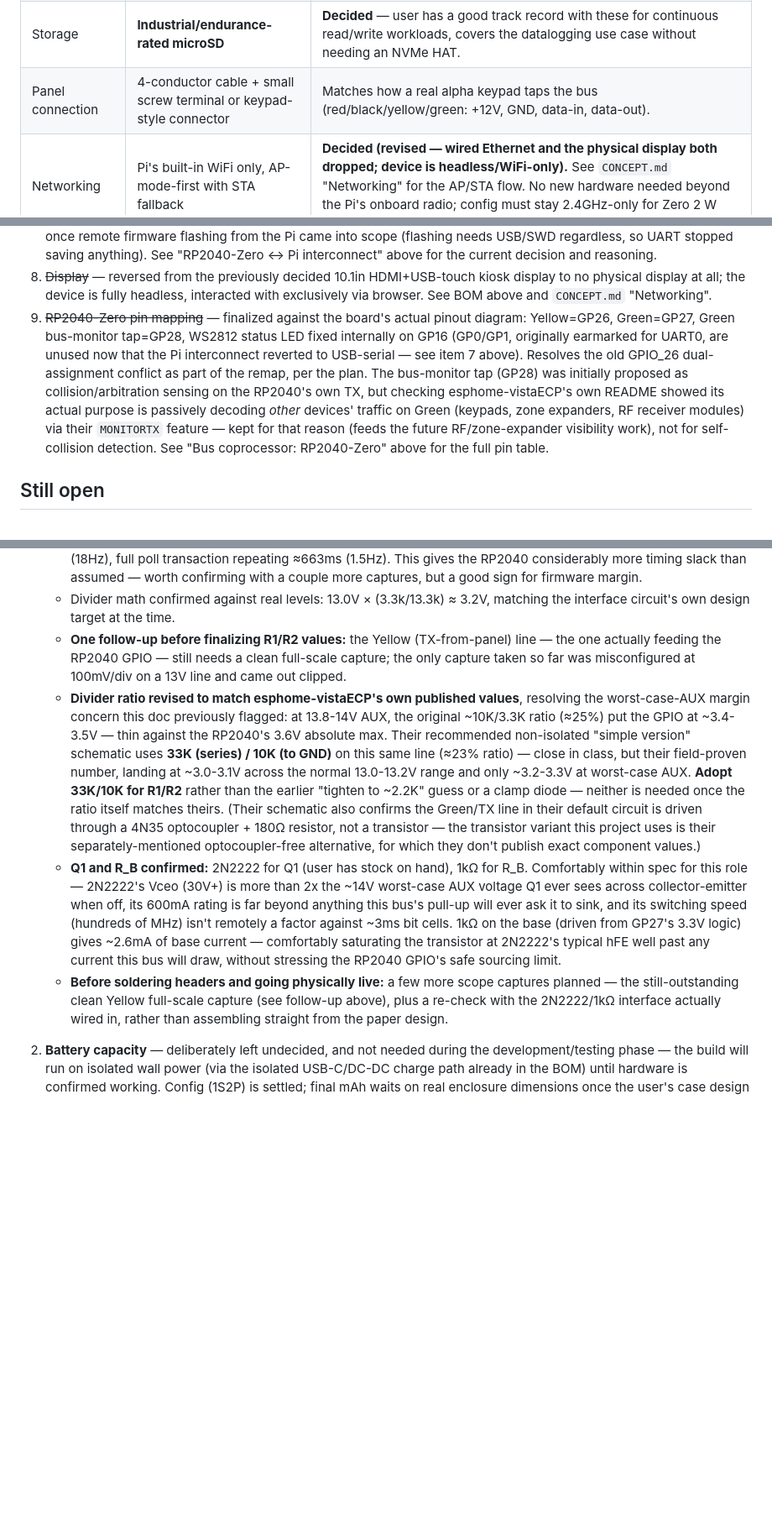
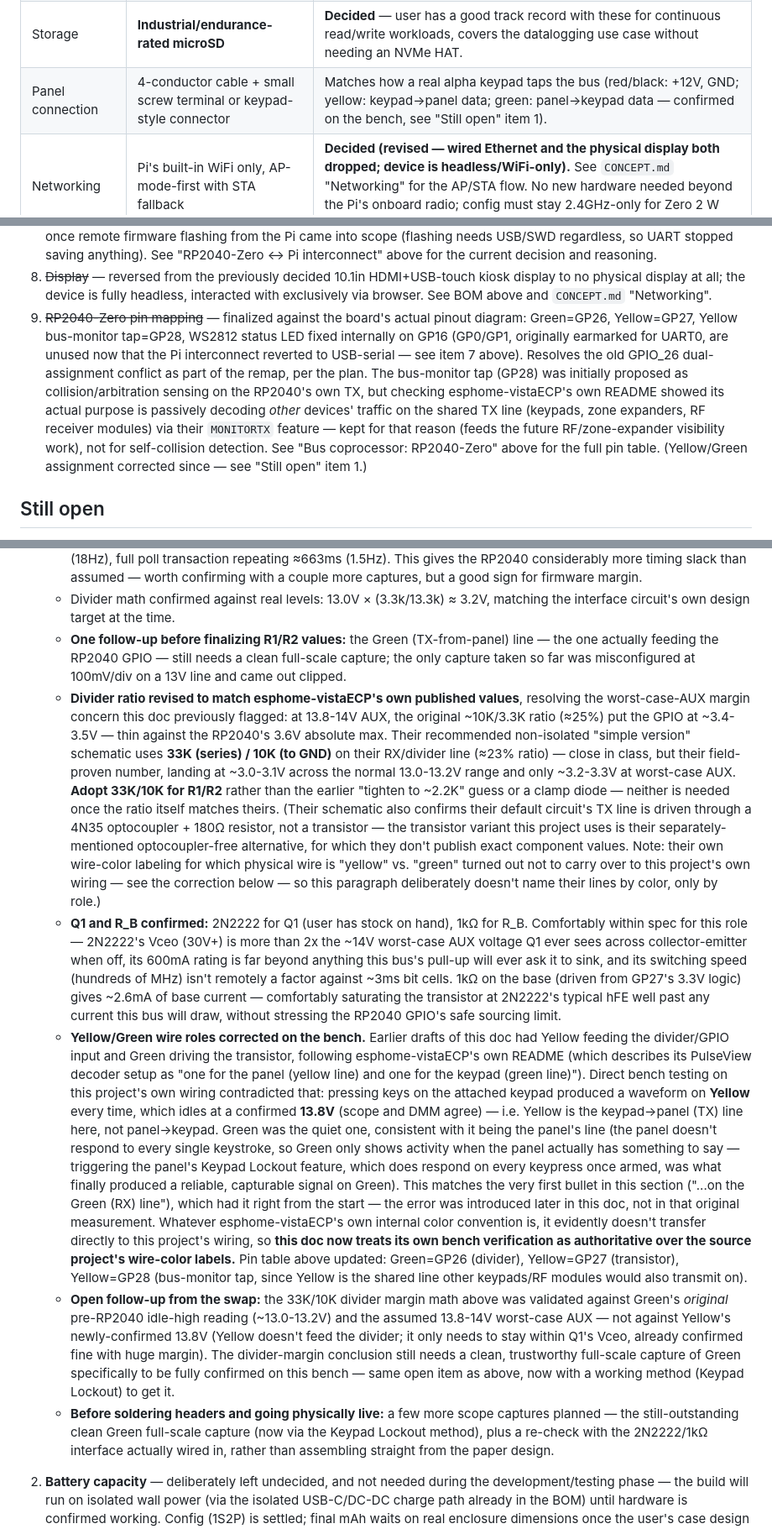
Before and after one commit to ryanpie86/VISTA-Panel-Tool, a Markdown page: HARDWARE_ARCHITECTURE.md, 3 parts joined by grey strips. Shown at 84% size. Rendered like a GitHub page; blank space fills up the shorter version.

Commit message:
Correct Yellow/Green ECP wire roles based on direct bench testing (#11)
Earlier docs had Yellow feeding the divider/GPIO input (panel->device)
and Green driving the transistor (device->panel), following
esphome-vistaECP's README, which describes its PulseView decoder setup
as "one for the panel (yellow line) and one for the keypad (green
line)". Direct testing on this project's own wiring contradicted that:
pressing keys on the attached keypad produces a waveform on Yellow every
time (confirmed idle-high 13.8V via scope and DMM), while Green stayed
quiet until the panel's Keypad Lockout feature was triggered to force a
reliable per-keypress panel response -- i.e. Yellow is keypad-to-panel
here, Green is panel-to-keypad, the reverse of what was assumed.

This actually matches the very first scope finding recorded in this doc
("...on the Green (RX) line"), which had it right from the start --  the
error was introduced later in this session, not in that original
measurement. Treats this project's own bench verification as
authoritative over the source project's wire-color labels going forward.

Updates the RP2040-Zero pin table (Green=GP26 divider, Yellow=GP27
transistor, Yellow=GP28 monitor tap), the divider-ratio discussion (now
described by role rather than by a cross-project color name), and flags
that the 33K/10K divider margin conclusion still needs a clean Green
capture to fully confirm, since Green -- not Yellow -- is what actually
feeds the divider under the corrected assignment.


Claude-Session: https://claude.ai/code/session_01LoZdpHVGNxDdSZK8Eq1p6C

Co-authored-by: Claude <noreply@anthropic.com>

```diff
--- a/HARDWARE_ARCHITECTURE.md
+++ b/HARDWARE_ARCHITECTURE.md
@@ -52,7 +52,7 @@ planned as the first real build/test milestone.
 | Charge + power management | **USB-C charging circuit, with pass-through/overnight-charge support, on an ISOLATED DC-DC/charge path** | **Decided (revised).** The device runs off battery in the field and stays on USB-C power (charging while running) for unattended overnight logging sessions — not powered from the panel's own AUX terminals. Needs a charge IC/board that supports simultaneous charge+discharge (TP4056-style boards do NOT reliably support this — look at USB-C PD trigger + a proper charge/power-path IC, or a PowerBoost-style board that explicitly supports it) AND provides galvanic isolation between the external USB-C input and the internal battery/Pi/RP2040 rails (e.g. an isolated DC-DC converter module on the charge path). This is where the ground-loop protection now lives — see "Isolation strategy" below. |
 | Bus interface (RP2040 <-> panel) | **Non-isolated** (resistor-divider + opto/transistor, per esphome-vistaECP's "simple version" schematic — their recommended default) | **Decided (revised from ground-isolated).** Shares ground directly with the panel, same as a real physical keypad's wiring (4-wire, no isolation, always has been how keypads connect). Chosen for full signal fidelity with zero compromise — esphome-vistaECP's own README calls this the best-signal, most-recommended option and calls the ground-isolated variant "least recommended" for signal quality. See "Isolation strategy" below for why this is safe given where isolation now lives instead. |
 | Storage | **Industrial/endurance-rated microSD** | **Decided** — user has a good track record with these for continuous read/write workloads, covers the datalogging use case without needing an NVMe HAT. |
-| Panel connection | 4-conductor cable + small screw terminal or keypad-style connector | Matches how a real alpha keypad taps the bus (red/black/yellow/green: +12V, GND, data-in, data-out). |
+| Panel connection | 4-conductor cable + small screw terminal or keypad-style connector | Matches how a real alpha keypad taps the bus (red/black: +12V, GND; yellow: keypad→panel data; green: panel→keypad data — confirmed on the bench, see "Still open" item 1). |
 | Networking | Pi's built-in WiFi only, AP-mode-first with STA fallback | **Decided (revised — wired Ethernet and the physical display both dropped; device is headless/WiFi-only).** See `CONCEPT.md` "Networking" for the AP/STA flow. No new hardware needed beyond the Pi's onboard radio; config must stay 2.4GHz-only for Zero 2 W compatibility (see "Compute board" below). |
 | Enclosure | **User-designed, 3D-printed** | Out of scope for this doc — sized around the battery/board stack now that there's no display to accommodate. Kiosk/kickstand framing no longer applies since there's nothing to view locally; exact form factor still the user's call. |
 
@@ -311,7 +311,7 @@ Vista panel keypad bus (4-wire ECP)
    headless, interacted with exclusively via browser. See BOM above and
    `CONCEPT.md` "Networking".
 9. ~~RP2040-Zero pin mapping~~ — finalized against the board's actual
-   pinout diagram: Yellow=GP26, Green=GP27, Green bus-monitor tap=GP28,
+   pinout diagram: Green=GP26, Yellow=GP27, Yellow bus-monitor tap=GP28,
    WS2812 status LED fixed internally on GP16 (GP0/GP1, originally
    earmarked for UART0, are unused now that the Pi interconnect reverted
    to USB-serial — see item 7 above). Resolves the old GPIO_26
@@ -319,11 +319,12 @@ Vista panel keypad bus (4-wire ECP)
    bus-monitor tap (GP28) was initially proposed as collision/arbitration
    sensing on the RP2040's own TX, but checking esphome-vistaECP's own
    README showed its actual purpose is passively decoding *other*
-   devices' traffic on Green (keypads, zone expanders, RF receiver
-   modules) via their `MONITORTX` feature — kept for that reason (feeds
-   the future RF/zone-expander visibility work), not for self-collision
-   detection. See "Bus coprocessor: RP2040-Zero" above for the full pin
-   table.
+   devices' traffic on the shared TX line (keypads, zone expanders, RF
+   receiver modules) via their `MONITORTX` feature — kept for that reason
+   (feeds the future RF/zone-expander visibility work), not for
+   self-collision detection. See "Bus coprocessor: RP2040-Zero" above for
+   the full pin table. (Yellow/Green assignment corrected since — see
+   "Still open" item 1.)
 
 ## Still open
 
@@ -346,7 +347,7 @@ Vista panel keypad bus (4-wire ECP)
      with a couple more captures, but a good sign for firmware margin.
    - Divider math confirmed against real levels: 13.0V × (3.3k/13.3k) ≈
      3.2V, matching the interface circuit's own design target at the time.
-   - **One follow-up before finalizing R1/R2 values:** the Yellow
+   - **One follow-up before finalizing R1/R2 values:** the Green
      (TX-from-panel) line — the one actually feeding the RP2040 GPIO — still
      needs a clean full-scale capture; the only capture taken so far was
      misconfigured at 100mV/div on a 13V line and came out clipped.
@@ -355,16 +356,21 @@ Vista panel keypad bus (4-wire ECP)
      previously flagged: at 13.8-14V AUX, the original ~10K/3.3K ratio
      (≈25%) put the GPIO at ~3.4-3.5V — thin against the RP2040's 3.6V
      absolute max. Their recommended non-isolated "simple version"
-     schematic uses **33K (series) / 10K (to GND)** on this same line
-     (≈23% ratio) — close in class, but their field-proven number, landing
-     at ~3.0-3.1V across the normal 13.0-13.2V range and only ~3.2-3.3V at
-     worst-case AUX. **Adopt 33K/10K for R1/R2** rather than the earlier
-     "tighten to ~2.2K" guess or a clamp diode — neither is needed once the
-     ratio itself matches theirs. (Their schematic also confirms the
-     Green/TX line in their default circuit is driven through a 4N35
-     optocoupler + 180Ω resistor, not a transistor — the transistor variant
-     this project uses is their separately-mentioned optocoupler-free
-     alternative, for which they don't publish exact component values.)
+     schematic uses **33K (series) / 10K (to GND)** on their RX/divider
+     line (≈23% ratio) — close in class, but their field-proven number,
+     landing at ~3.0-3.1V across the normal 13.0-13.2V range and only
+     ~3.2-3.3V at worst-case AUX. **Adopt 33K/10K for R1/R2** rather than
+     the earlier "tighten to ~2.2K" guess or a clamp diode — neither is
+     needed once the ratio itself matches theirs. (Their schematic also
+     confirms their default circuit's TX line is driven through a 4N35
+     optocoupler + 180Ω resistor, not a transistor — the transistor
+     variant this project uses is their separately-mentioned
+     optocoupler-free alternative, for which they don't publish exact
+     component values. Note: their own wire-color labeling for which
+     physical wire is "yellow" vs. "green" turned out not to carry over to
+     this project's own wiring — see the correction below — so this
+     paragraph deliberately doesn't name their lines by color, only by
+     role.)
    - **Q1 and R_B confirmed:** 2N2222 for Q1 (user has stock on hand), 1kΩ
      for R_B. Comfortably within spec for this role — 2N2222's Vceo
      (30V+) is more than 2x the ~14V worst-case AUX voltage Q1 ever sees
@@ -375,9 +381,42 @@ Vista panel keypad bus (4-wire ECP)
      gives ~2.6mA of base current — comfortably saturating the transistor
      at 2N2222's typical hFE well past any current this bus will draw,
      without stressing the RP2040 GPIO's safe sourcing limit.
+   - **Yellow/Green wire roles corrected on the bench.** Earlier drafts of
+     this doc had Yellow feeding the divider/GPIO input and Green driving
+     the transistor, following esphome-vistaECP's own README (which
+     describes its PulseView decoder setup as "one for the panel (yellow
+     line) and one for the keypad (green line)"). Direct bench testing on
+     this project's own wiring contradicted that: pressing keys on the
+     attached keypad produced a waveform on **Yellow** every time, which
+     idles at a confirmed **13.8V** (scope and DMM agree) — i.e. Yellow is
+     the keypad→panel (TX) line here, not panel→keypad. Green was the
+     quiet one, consistent with it being the panel's line (the panel
+     doesn't respond to every single keystroke, so Green only shows
+     activity when the panel actually has something to say — triggering
+     the panel's Keypad Lockout feature, which does respond on every
+     keypress once armed, was what finally produced a reliable, capturable
+     signal on Green). This matches the very first bullet in this section
+     ("...on the Green (RX) line"), which had it right from the start —
+     the error was introduced later in this doc, not in that original
+     measurement. Whatever esphome-vistaECP's own internal color
+     convention is, it evidently doesn't transfer directly to this
+     project's wiring, so **this doc now treats its own bench verification
+     as authoritative over the source project's wire-color labels.** Pin
+     table above updated: Green=GP26 (divider), Yellow=GP27 (transistor),
+     Yellow=GP28 (bus-monitor tap, since Yellow is the shared line other
+     keypads/RF modules would also transmit on).
+   - **Open follow-up from the swap:** the 33K/10K divider margin math
+     above was validated against Green's *original* pre-RP2040 idle-high
+     reading (~13.0-13.2V) and the assumed 13.8-14V worst-case AUX — not
+     against Yellow's newly-confirmed 13.8V (Yellow doesn't feed the
+     divider; it only needs to stay within Q1's Vceo, already confirmed
+     fine with huge margin). The divider-margin conclusion still needs a
+     clean, trustworthy full-scale capture of Green specifically to be
+     fully confirmed on this bench — same open item as above, now with a
+     working method (Keypad Lockout) to get it.
    - **Before soldering headers and going physically live:** a few more
-     scope captures planned — the still-outstanding clean Yellow
-     full-scale capture (see follow-up above), plus a re-check with the
+     scope captures planned — the still-outstanding clean Green full-scale
+     capture (now via the Keypad Lockout method), plus a re-check with the
      2N2222/1kΩ interface actually wired in, rather than assembling
      straight from the paper design.
 2. **Battery capacity** — deliberately left undecided, and not needed
```
Also changed, not shown: other parts of HARDWARE_ARCHITECTURE.md (+3 -3 lines), CONCEPT.md (+7 -2 lines), firmware/SERIAL_PROTOCOL.md (+4 -2 lines).
